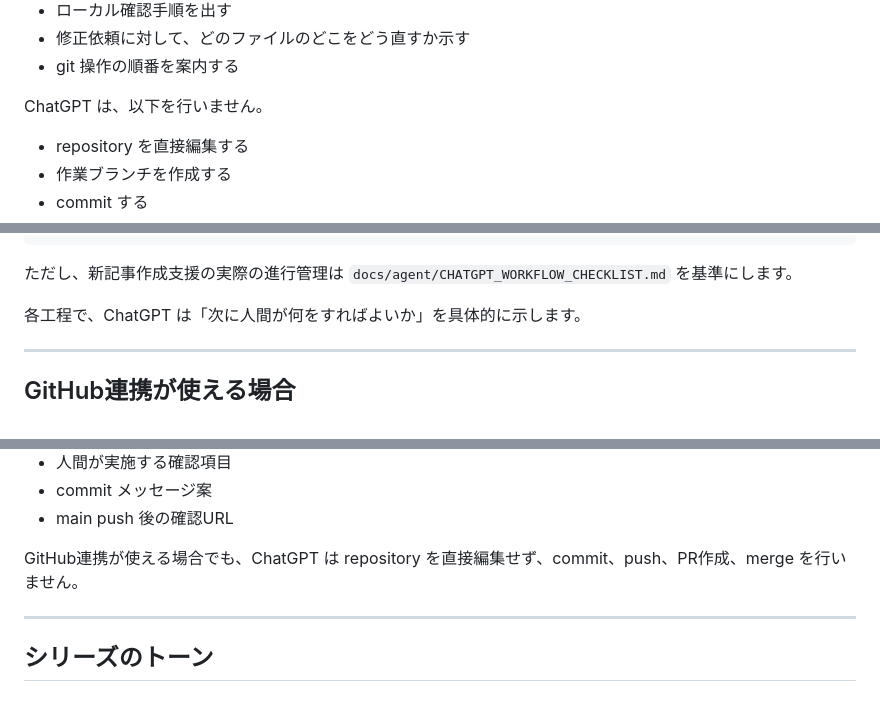
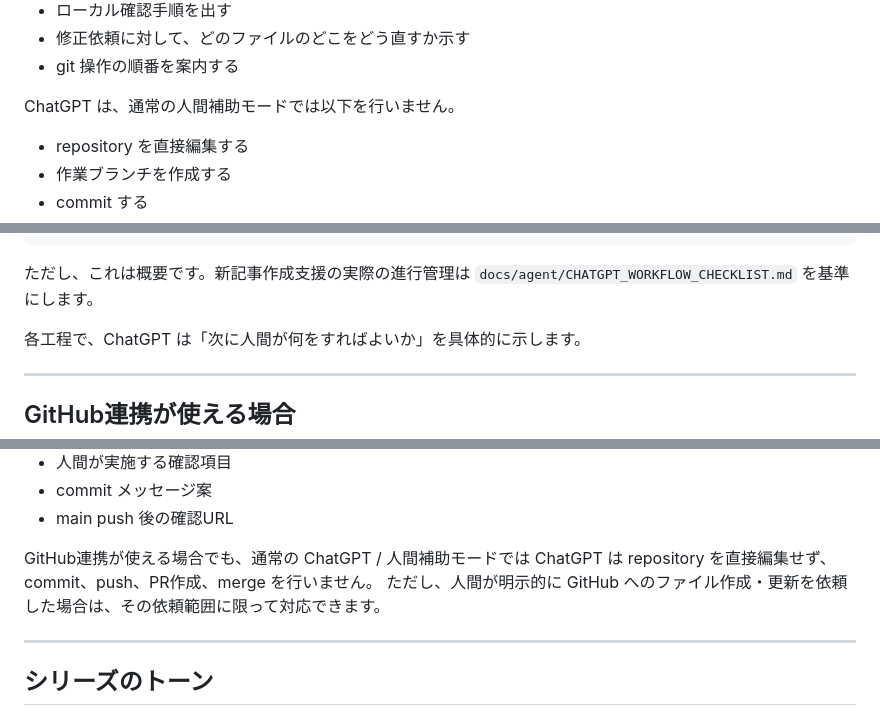
Before and after one commit to stellates/ai-distance, a Markdown page: docs/agent/CHATGPT_ASSISTANT_GUIDE.md, 3 parts joined by grey strips. GitHub-like rendering.

````diff
--- a/docs/agent/CHATGPT_ASSISTANT_GUIDE.md
+++ b/docs/agent/CHATGPT_ASSISTANT_GUIDE.md
@@ -42,7 +44,7 @@ ChatGPT の役割は、以下です。
 - 修正依頼に対して、どのファイルのどこをどう直すか示す
 - git 操作の順番を案内する
 
-ChatGPT は、以下を行いません。
+ChatGPT は、通常の人間補助モードでは以下を行いません。
 
 - repository を直接編集する
 - 作業ブランチを作成する
@@ -157,7 +161,7 @@ ChatGPT は、通常以下の流れで作業を補助します。
 7. git push（CI/CD）
 ```
 
-ただし、新記事作成支援の実際の進行管理は `docs/agent/CHATGPT_WORKFLOW_CHECKLIST.md` を基準にします。
+ただし、これは概要です。新記事作成支援の実際の進行管理は `docs/agent/CHATGPT_WORKFLOW_CHECKLIST.md` を基準にします。
 
 各工程で、ChatGPT は「次に人間が何をすればよいか」を具体的に示します。
 
@@ -194,7 +199,8 @@ ChatGPT は、通常以下の流れで作業を補助します。
 - commit メッセージ案
 - main push 後の確認URL
 
-GitHub連携が使える場合でも、ChatGPT は repository を直接編集せず、commit、push、PR作成、merge を行いません。
+GitHub連携が使える場合でも、通常の ChatGPT / 人間補助モードでは ChatGPT は repository を直接編集せず、commit、push、PR作成、merge を行いません。
+ただし、人間が明示的に GitHub へのファイル作成・更新を依頼した場合は、その依頼範囲に限って対応できます。
 
 ---
 
````
Also changed, not shown: other parts of docs/agent/CHATGPT_ASSISTANT_GUIDE.md (+8 -3 lines).
